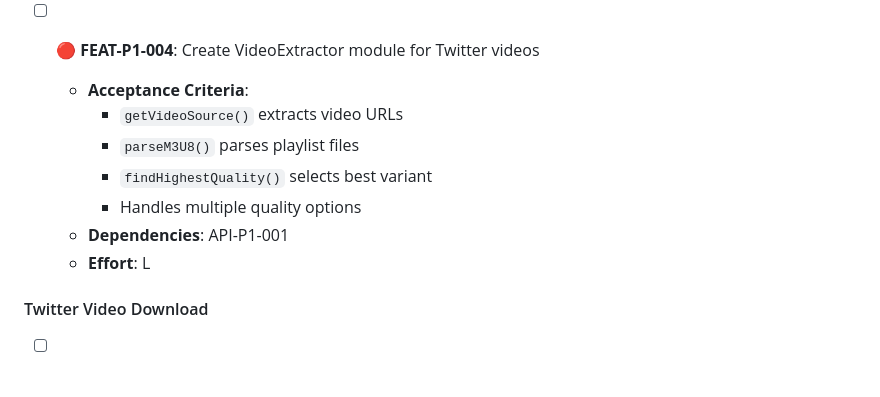
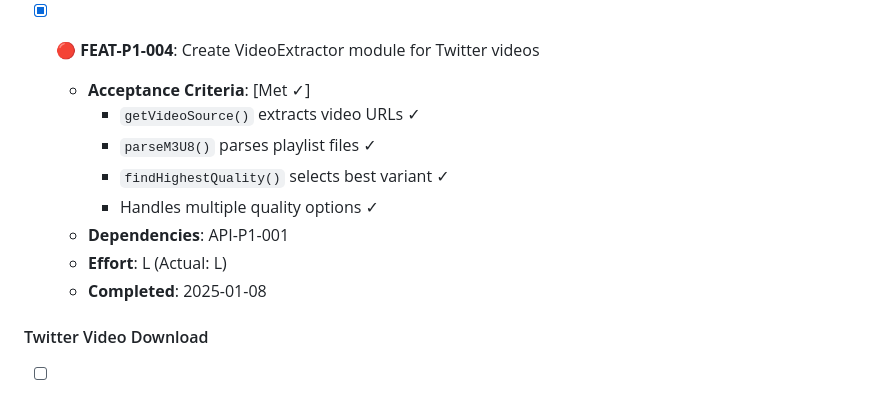
Before and after one commit to davediv/socvidl, a Markdown page: docs/TODO.md, the part around the change. Drawn GitHub-style.

Commit message:
docs: mark FEAT-P1-004 VideoExtractor task as completed
- Update TODO.md to reflect completion of VideoExtractor module
- Mark all acceptance criteria as met
- Record completion date and effort estimation

```diff
--- a/docs/TODO.md
+++ b/docs/TODO.md
@@ -103,14 +103,15 @@ This TODO list translates the Video Downloader Chrome Extension PRD into 87 acti
   - **Effort**: L (Actual: L)
   - **Completed**: 2025-01-07
 
-- [ ] 🔴 **FEAT-P1-004**: Create VideoExtractor module for Twitter videos
-  - **Acceptance Criteria**:
-    - `getVideoSource()` extracts video URLs
-    - `parseM3U8()` parses playlist files
-    - `findHighestQuality()` selects best variant
-    - Handles multiple quality options
+- [x] 🔴 **FEAT-P1-004**: Create VideoExtractor module for Twitter videos
+  - **Acceptance Criteria**: [Met ✓]
+    - `getVideoSource()` extracts video URLs ✓
+    - `parseM3U8()` parses playlist files ✓
+    - `findHighestQuality()` selects best variant ✓
+    - Handles multiple quality options ✓
   - **Dependencies**: API-P1-001
-  - **Effort**: L
+  - **Effort**: L (Actual: L)
+  - **Completed**: 2025-01-08
 
 #### Twitter Video Download
 - [ ] 🟡 **FEAT-P1-005**: Implement m3u8 segment downloader for Twitter videos
```
